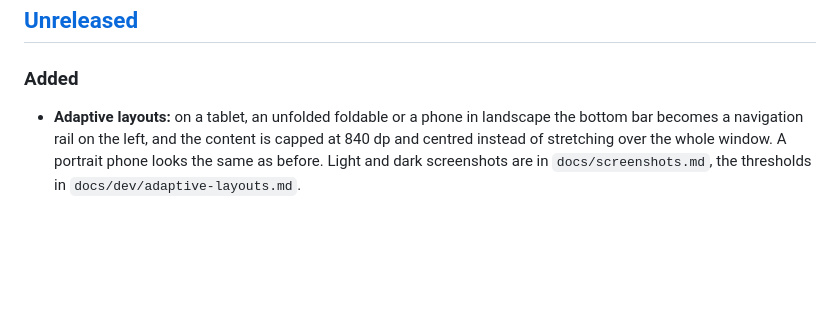
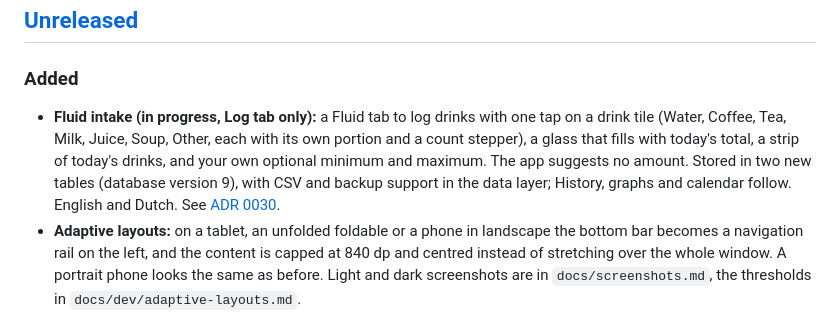
Before and after one commit to mannetje/health_journal, a Markdown page: CHANGELOG.md, the part around the change. Drawn GitHub-style; blank space fills up the shorter version.

```diff
--- a/CHANGELOG.md
+++ b/CHANGELOG.md
@@ -5,6 +5,7 @@ All notable changes to Health Journal. Format follows [Keep a Changelog](https:/
 ## [Unreleased]
 
 ### Added
+- **Fluid intake (in progress, Log tab only):** a Fluid tab to log drinks with one tap on a drink tile (Water, Coffee, Tea, Milk, Juice, Soup, Other, each with its own portion and a count stepper), a glass that fills with today's total, a strip of today's drinks, and your own optional minimum and maximum. The app suggests no amount. Stored in two new tables (database version 9), with CSV and backup support in the data layer; History, graphs and calendar follow. English and Dutch. See [ADR 0030](docs/adr/0030-fluid-intake-quick-log-with-personal-limits.md).
 - **Adaptive layouts:** on a tablet, an unfolded foldable or a phone in landscape the bottom bar becomes a navigation rail on the left, and the content is capped at 840 dp and centred instead of stretching over the whole window. A portrait phone looks the same as before. Light and dark screenshots are in `docs/screenshots.md`, the thresholds in `docs/dev/adaptive-layouts.md`.
 - **History shows entries and chart side by side on wide windows:** from 900 dp wide (a tablet in landscape) the History tab with a metric selected shows the entries on the left and the chart and statistics on the right, with the range chips above both and no graph/list toggle. Narrower windows, including a tablet in portrait, work as before.
 
```
Also changed, not shown: docs/screenshots.md (+6 -0 lines), docs/screenshots/dark-fluid-log.png (added), 16 other files.
